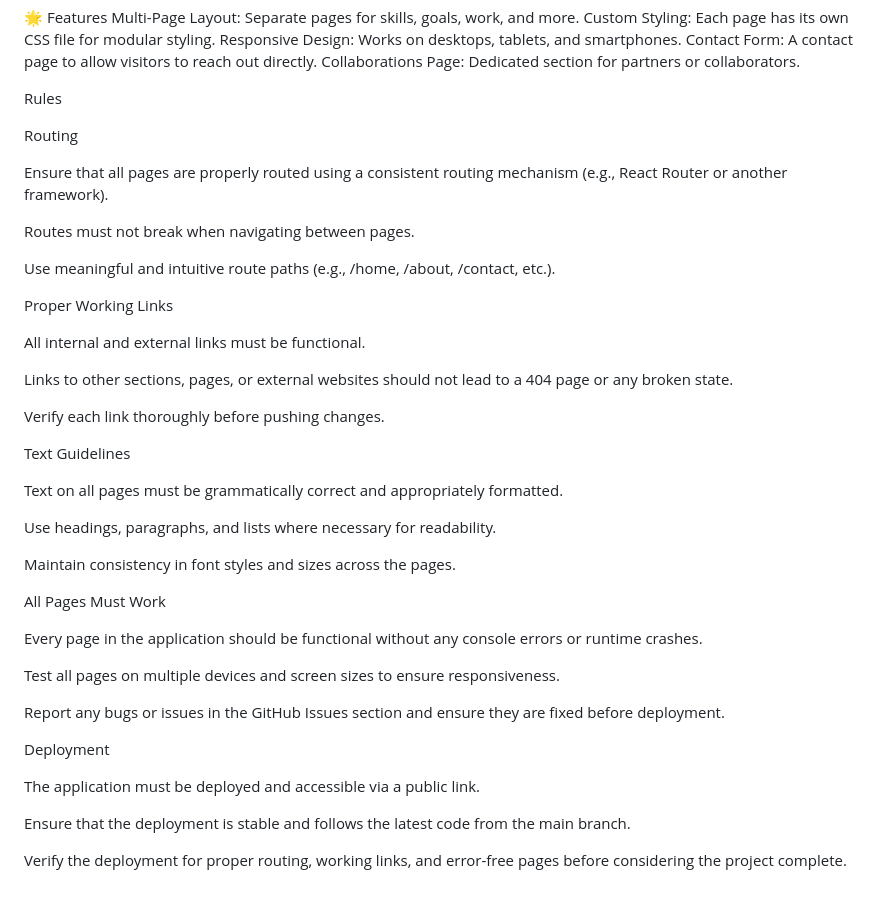
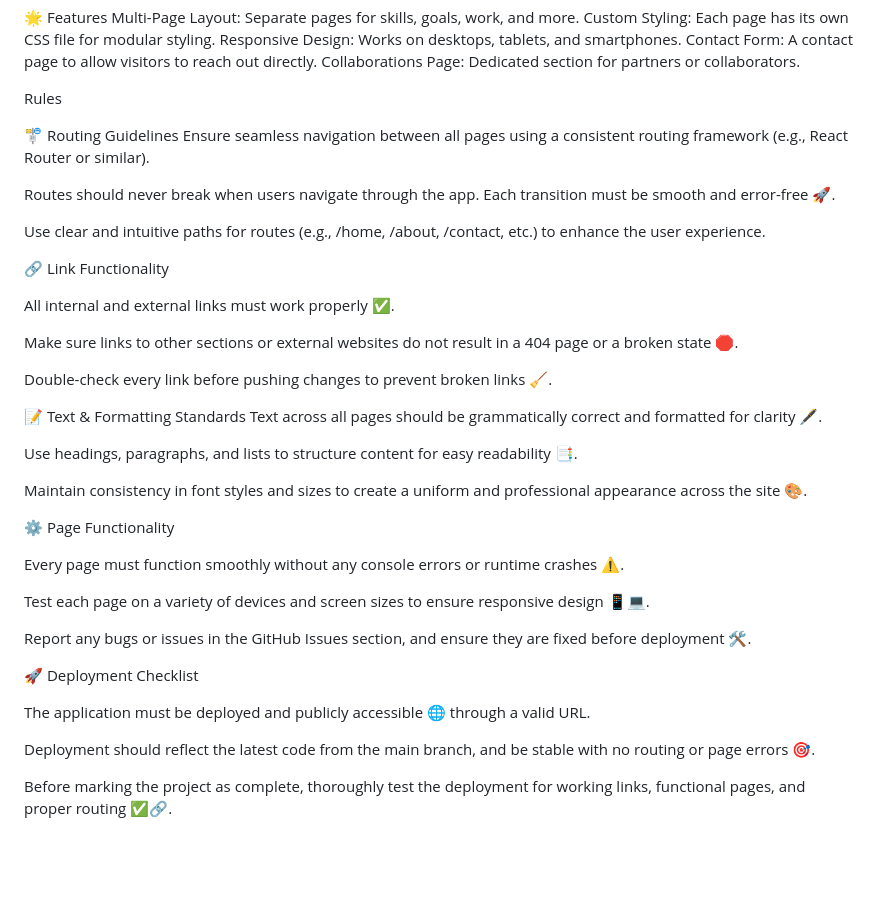
Before and after one commit to sourabh-S7/B_Inventors, a Markdown page: README.md, the part around the change. GitHub-like rendering; blank space fills up the shorter version.

```diff
--- a/README.md
+++ b/README.md
@@ -38,46 +38,40 @@ Collaborations Page: Dedicated section for partners or collaborators.
 
 Rules
 
-Routing
+🚏 Routing Guidelines
+Ensure seamless navigation between all pages using a consistent routing framework (e.g., React Router or similar).
 
-Ensure that all pages are properly routed using a consistent routing mechanism (e.g., React Router or another framework).
+Routes should never break when users navigate through the app. Each transition must be smooth and error-free 🚀.
 
-Routes must not break when navigating between pages.
+Use clear and intuitive paths for routes (e.g., /home, /about, /contact, etc.) to enhance the user experience.
 
-Use meaningful and intuitive route paths (e.g., /home, /about, /contact, etc.).
+🔗 Link Functionality
 
+All internal and external links must work properly ✅.
 
-Proper Working Links
+Make sure links to other sections or external websites do not result in a 404 page or a broken state 🛑.
 
-All internal and external links must be functional.
+Double-check every link before pushing changes to prevent broken links 🧹.
 
-Links to other sections, pages, or external websites should not lead to a 404 page or any broken state.
+📝 Text & Formatting Standards
+Text across all pages should be grammatically correct and formatted for clarity 🖋️.
 
-Verify each link thoroughly before pushing changes.
+Use headings, paragraphs, and lists to structure content for easy readability 📑.
 
+Maintain consistency in font styles and sizes to create a uniform and professional appearance across the site 🎨.
 
-Text Guidelines
+⚙️ Page Functionality
 
-Text on all pages must be grammatically correct and appropriately formatted.
+Every page must function smoothly without any console errors or runtime crashes ⚠️.
 
-Use headings, paragraphs, and lists where necessary for readability.
+Test each page on a variety of devices and screen sizes to ensure responsive design 📱💻.
 
-Maintain consistency in font styles and sizes across the pages.
+Report any bugs or issues in the GitHub Issues section, and ensure they are fixed before deployment 🛠️.
 
+🚀 Deployment Checklist
 
-All Pages Must Work
+The application must be deployed and publicly accessible 🌐 through a valid URL.
 
-Every page in the application should be functional without any console errors or runtime crashes.
+Deployment should reflect the latest code from the main branch, and be stable with no routing or page errors 🎯.
 
-Test all pages on multiple devices and screen sizes to ensure responsiveness.
-
-Report any bugs or issues in the GitHub Issues section and ensure they are fixed before deployment.
-
-
-Deployment
-
-The application must be deployed and accessible via a public link.
-
-Ensure that the deployment is stable and follows the latest code from the main branch.
-
-Verify the deployment for proper routing, working links, and error-free pages before considering the project complete.
+Before marking the project as complete, thoroughly test the deployment for working links, functional pages, and proper routing ✅🔗.
```
